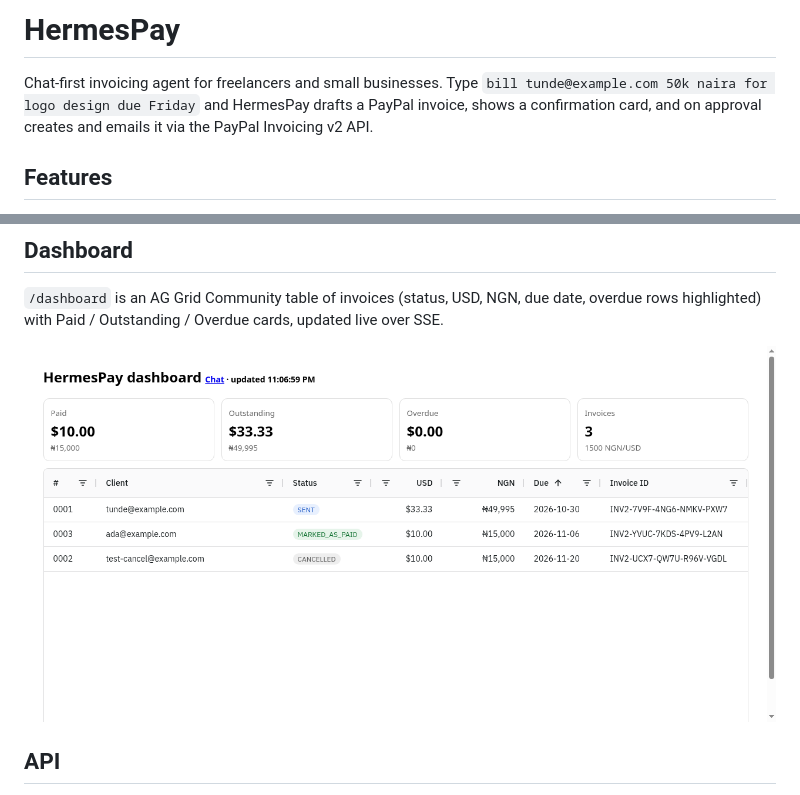
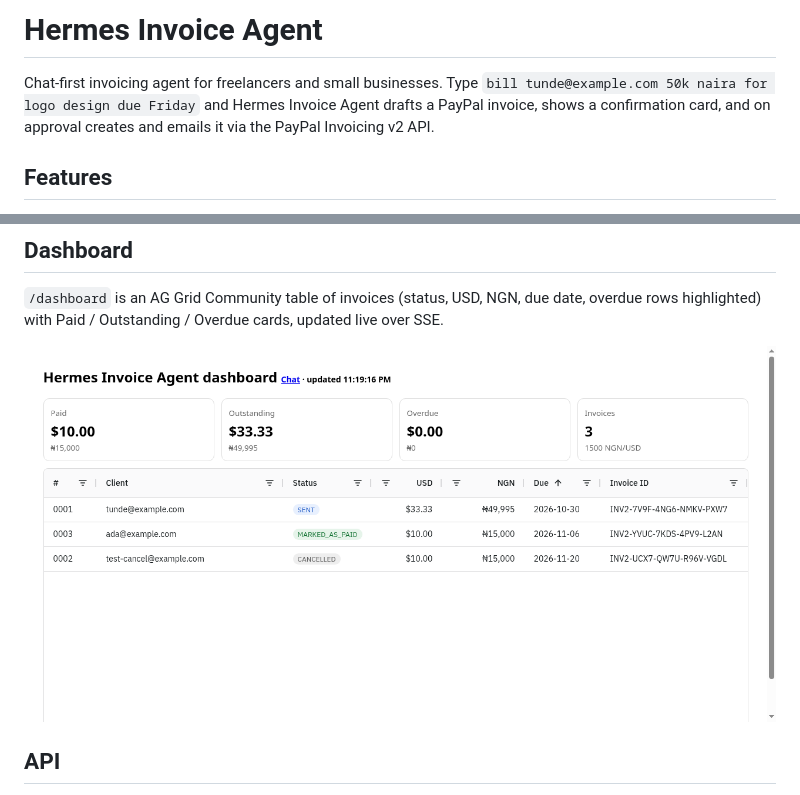
Before and after one commit to 1momoh/hermes-invoice-agent, a Markdown page: README.md, 2 parts joined by grey strips. Drawn GitHub-style; pictures changed too: docs/dashboard.png.

Commit message:
Rename project to Hermes Invoice Agent; set tsconfig rootDir

```diff
--- a/README.md
+++ b/README.md
@@ -1,7 +1,7 @@
-# HermesPay
+# Hermes Invoice Agent
 
 Chat-first invoicing agent for freelancers and small businesses. Type
-`bill tunde@example.com 50k naira for logo design due Friday` and HermesPay drafts a PayPal invoice,
+`bill tunde@example.com 50k naira for logo design due Friday` and Hermes Invoice Agent drafts a PayPal invoice,
 shows a confirmation card, and on approval creates and emails it via the PayPal Invoicing v2 API.
 
 ## Features
```
Also changed, not shown: 8 other files.
